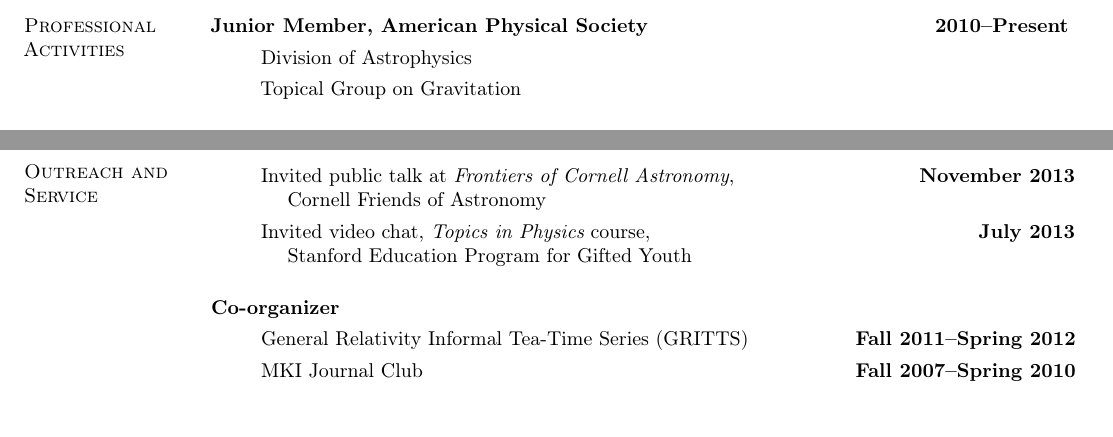
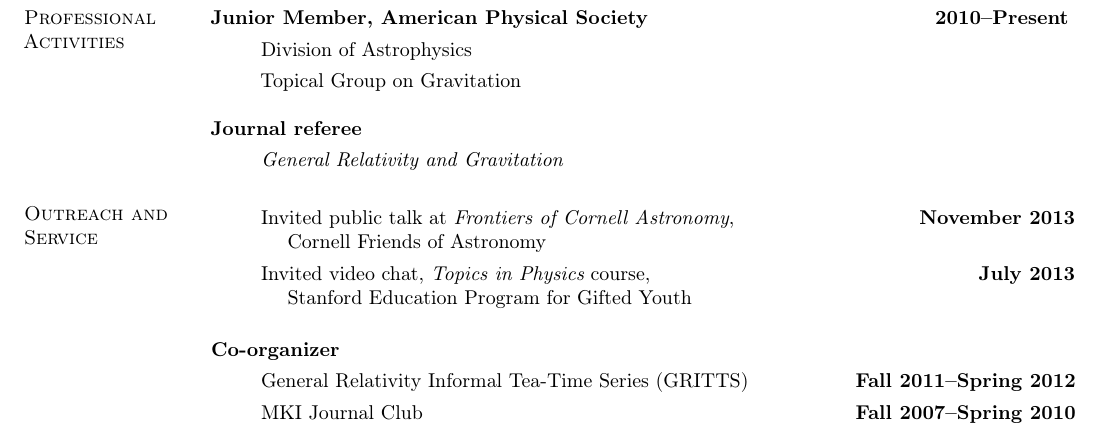
Before and after one commit to duetosymmetry/cv, a LaTeX CV (LeoCStein.tex): two parts of pages 2 and 3 of 3 before the commit and part of page 3 of 3 after it, the two joined at a grey line, cut so that both start at the same text. Compiled offline with pdfLaTeX.

Commit message:
Added Journal refereeing to professional activities

```diff
--- a/LeoCStein.tex
+++ b/LeoCStein.tex
@@ -102,6 +102,11 @@ signals of gravity theories from the early universe.
 \item[] Division of Astrophysics
 \item[] Topical Group on Gravitation
 \end{itemize}
+{\bf Journal referee}
+\vspace*{.05in}
+\begin{itemize}
+\item[] {\it General Relativity and Gravitation}
+\end{itemize}
 
 \section{\sc Outreach and Service}
 \begin{itemize}
```
